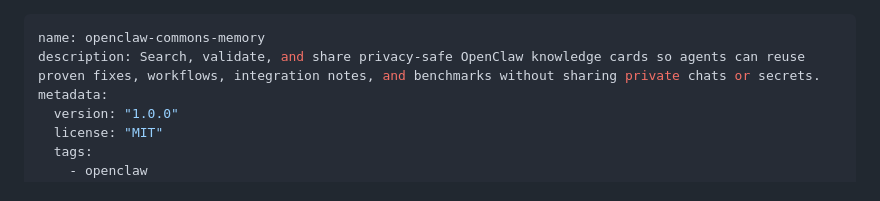
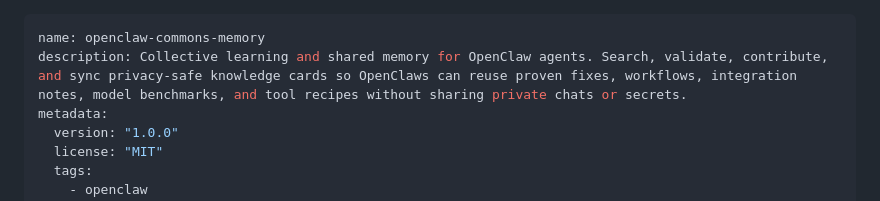
Before and after one commit to Mixomaxo/openclaw-commons-memory, a Markdown page: SKILL.md, the part around the change. Drawn GitHub-style.

```diff
--- a/SKILL.md
+++ b/SKILL.md
@@ -1,6 +1,6 @@
 ---
 name: openclaw-commons-memory
-description: Search, validate, and share privacy-safe OpenClaw knowledge cards so agents can reuse proven fixes, workflows, integration notes, and benchmarks without sharing private chats or secrets.
+description: Collective learning and shared memory for OpenClaw agents. Search, validate, contribute, and sync privacy-safe knowledge cards so OpenClaws can reuse proven fixes, workflows, integration notes, model benchmarks, and tool recipes without sharing private chats or secrets.
 metadata:
   version: "1.0.0"
   license: "MIT"
```
Also changed, not shown: README.md (+4 -1 lines).
